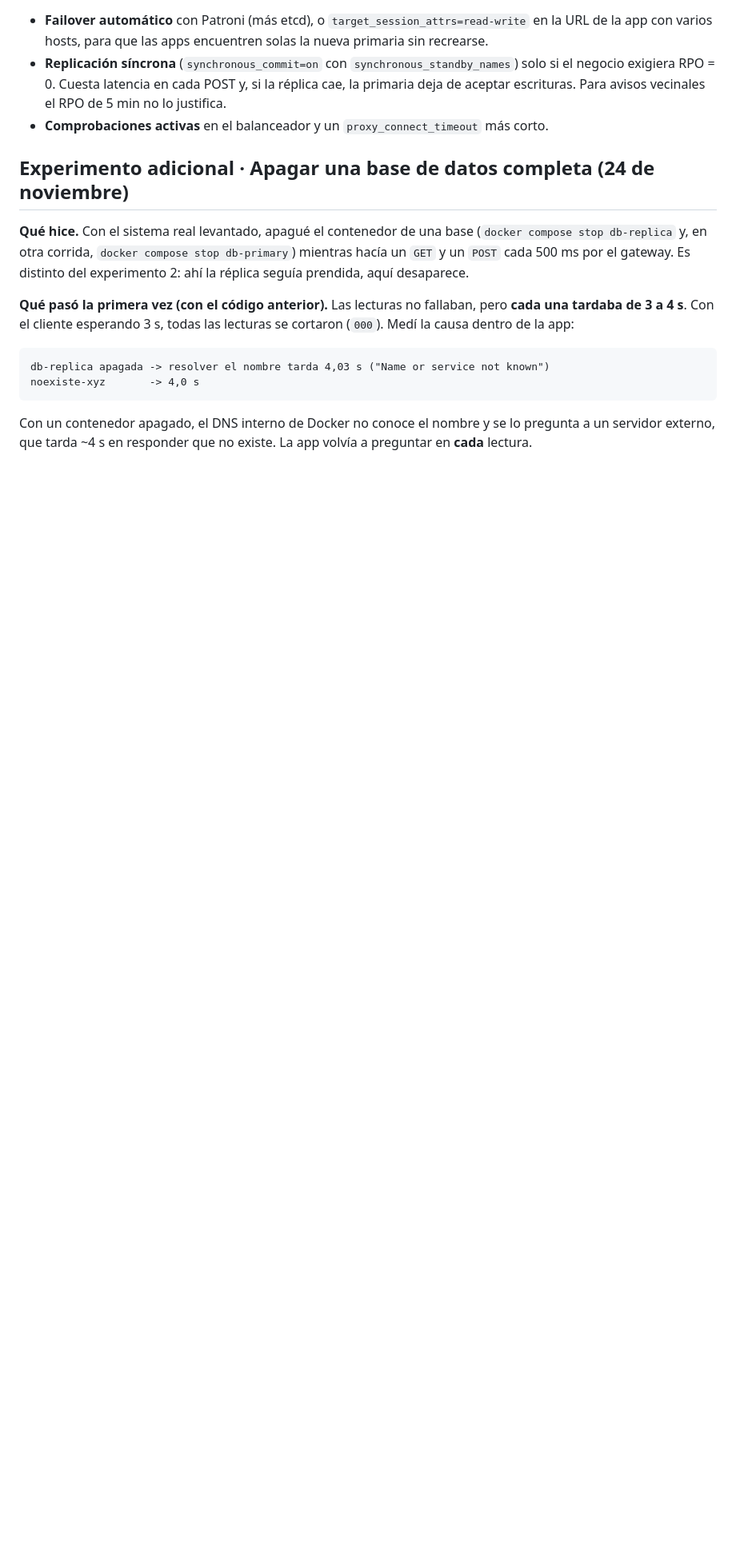
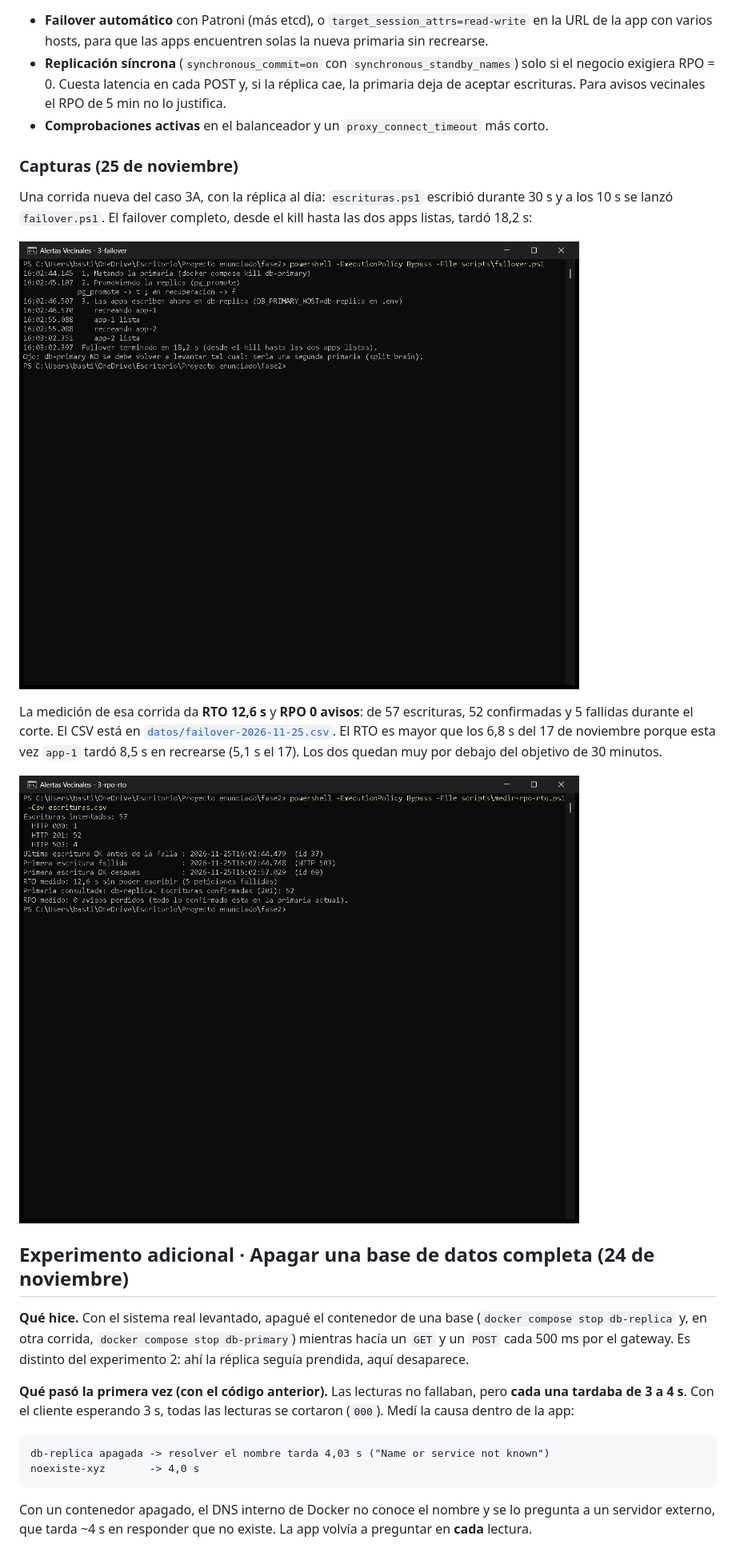
Before and after one commit to BxstiC/alertas-comunitarias, a Markdown page: docs/fase3/PRUEBAS_DE_FALLA.md, the part around one of its changes. Shown at 80% size. Drawn GitHub-style; pictures changed too: docs/fase3/capturas/3a-failover.png (added), docs/fase3/capturas/3b-rpo-rto.png (added); blank space fills up the shorter version.

```diff
--- a/docs/fase3/PRUEBAS_DE_FALLA.md
+++ b/docs/fase3/PRUEBAS_DE_FALLA.md
@@ -238,6 +250,16 @@ RPO medido: 52 avisos confirmados se PERDIERON (2026-11-17T20:24:10.451 a 2026-1
 - **Replicación síncrona** (`synchronous_commit=on` con `synchronous_standby_names`) solo si el negocio exigiera RPO = 0. Cuesta latencia en cada POST y, si la réplica cae, la primaria deja de aceptar escrituras. Para avisos vecinales el RPO de 5 min no lo justifica.
 - **Comprobaciones activas** en el balanceador y un `proxy_connect_timeout` más corto.
 
+### Capturas (25 de noviembre)
+
+Una corrida nueva del caso 3A, con la réplica al día: `escrituras.ps1` escribió durante 30 s y a los 10 s se lanzó `failover.ps1`. El failover completo, desde el kill hasta las dos apps listas, tardó 18,2 s:
+
+![Failover: se mata la primaria, se promueve la réplica y se recrean las apps](capturas/3a-failover.png)
+
+La medición de esa corrida da **RTO 12,6 s** y **RPO 0 avisos**: de 57 escrituras, 52 confirmadas y 5 fallidas durante el corte. El CSV está en [`datos/failover-2026-11-25.csv`](datos/failover-2026-11-25.csv). El RTO es mayor que los 6,8 s del 17 de noviembre porque esta vez `app-1` tardó 8,5 s en recrearse (5,1 s el 17). Los dos quedan muy por debajo del objetivo de 30 minutos.
+
+![Medición de esa corrida: RTO 12,6 s y RPO 0 avisos](capturas/3b-rpo-rto.png)
+
 ## Experimento adicional · Apagar una base de datos completa (24 de noviembre)
 
 **Qué hice.** Con el sistema real levantado, apagué el contenedor de una base (`docker compose stop db-replica` y, en otra corrida, `docker compose stop db-primary`) mientras hacía un `GET` y un `POST` cada 500 ms por el gateway. Es distinto del experimento 2: ahí la réplica seguía prendida, aquí desaparece.
```
Also changed, not shown: other parts of docs/fase3/PRUEBAS_DE_FALLA.md (+12 -0 lines), docs/fase3/capturas/0-servicios-arriba.png (added), docs/fase3/capturas/1-apagar-instancia.png (added), docs/fase3/capturas/2-cortar-replica.png (added), 1 other file.
